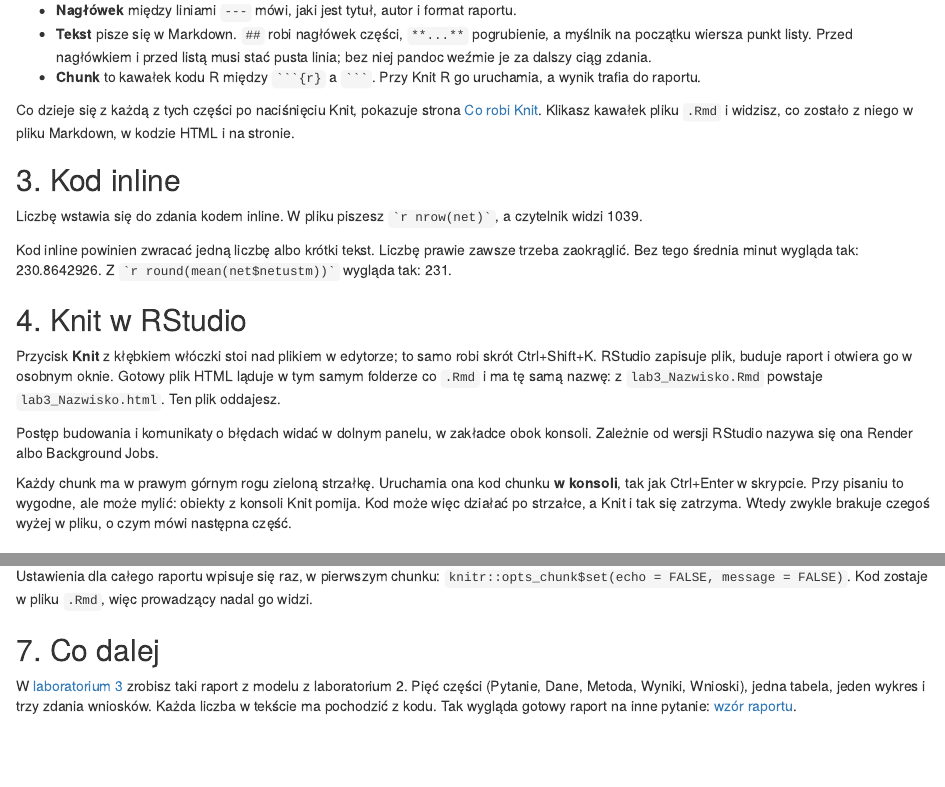
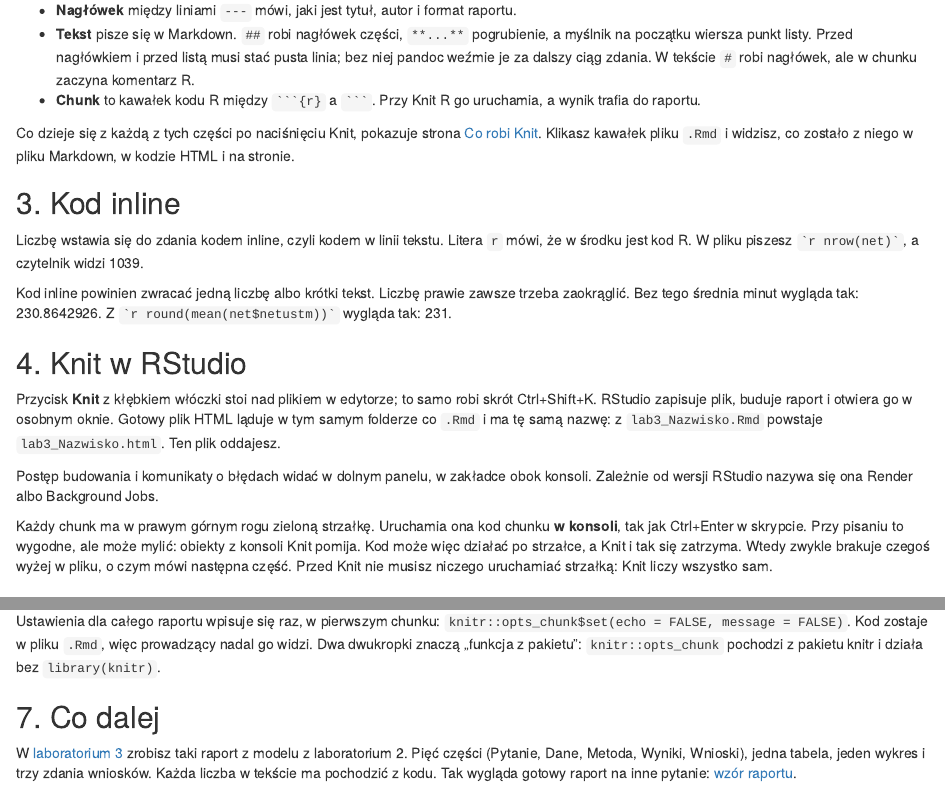
Before and after one commit to i-sulzhi/r-krok-po-kroku, an R Markdown document (lab/lab3-wyklad.Rmd): the page in a window 1100 px wide, from 1170 px down, and a second part further down, joined at a grey line. The pictures show the output file lab/lab3-wyklad.html that the author committed with the source, opened offline.

Commit message:
Lab 3: naive questions answered (D132)
"Pięć rzeczy" and the lecture explain ::, # in text versus inside a chunk, the
r of inline code, and that nothing needs the green arrow before Knit. A short
"Krótkie pytania" block answers pandoc, echo = TRUE for one chunk, an index
number starting with 0, and opening the .html without RStudio.

Co-Authored-By: Claude Opus 5.5 <noreply@anthropic.com>

`````diff
--- a/lab/lab3-wyklad.Rmd
+++ b/lab/lab3-wyklad.Rmd
@@ -66,7 +66,8 @@
 - **Nagłówek** między liniami `---` mówi, jaki jest tytuł, autor i format raportu.
 - **Tekst** pisze się w Markdown. `##` robi nagłówek części, `**...**` pogrubienie,
   a myślnik na początku wiersza punkt listy. Przed nagłówkiem i przed listą musi stać
-  pusta linia; bez niej pandoc weźmie je za dalszy ciąg zdania.
+  pusta linia; bez niej pandoc weźmie je za dalszy ciąg zdania. W tekście `#` robi
+  nagłówek, ale w chunku zaczyna komentarz R.
 - **Chunk** to kawałek kodu R między ```` ```{r} ```` a ```` ``` ````. Przy Knit R go
   uruchamia, a wynik trafia do raportu.
 
@@ -76,7 +77,8 @@
 
 ## 3. Kod inline
 
-Liczbę wstawia się do zdania kodem inline. W pliku piszesz
+Liczbę wstawia się do zdania kodem inline, czyli kodem w linii tekstu. Litera `r` mówi,
+że w środku jest kod R. W pliku piszesz
 `` `r knitr::inline_expr("nrow(net)")` ``, a czytelnik widzi `r nrow(net)`.
 
 Kod inline powinien zwracać jedną liczbę albo krótki tekst. Liczbę prawie zawsze trzeba
@@ -97,7 +99,8 @@
 Każdy chunk ma w prawym górnym rogu zieloną strzałkę. Uruchamia ona kod chunku
 **w konsoli**, tak jak Ctrl+Enter w skrypcie. Przy pisaniu to wygodne, ale może mylić:
 obiekty z konsoli Knit pomija. Kod może więc działać po strzałce, a Knit i tak się
-zatrzyma. Wtedy zwykle brakuje czegoś wyżej w pliku, o czym mówi następna część.
+zatrzyma. Wtedy zwykle brakuje czegoś wyżej w pliku, o czym mówi następna część. Przed
+Knit nie musisz niczego uruchamiać strzałką: Knit liczy wszystko sam.
 
 ## 5. Knit liczy od zera
 
@@ -154,7 +157,8 @@
 
 Ustawienia dla całego raportu wpisuje się raz, w pierwszym chunku:
 `knitr::opts_chunk$set(echo = FALSE, message = FALSE)`. Kod zostaje w pliku `.Rmd`,
-więc prowadzący nadal go widzi.
+więc prowadzący nadal go widzi. Dwa dwukropki znaczą „funkcja z pakietu”:
+`knitr::opts_chunk` pochodzi z pakietu knitr i działa bez `library(knitr)`.
 
 ## 7. Co dalej
 
`````
Also changed, not shown: docs/decisions.md, docs/handoff.md, lab/lab3-wyklad.html, lab/lab3.html.
